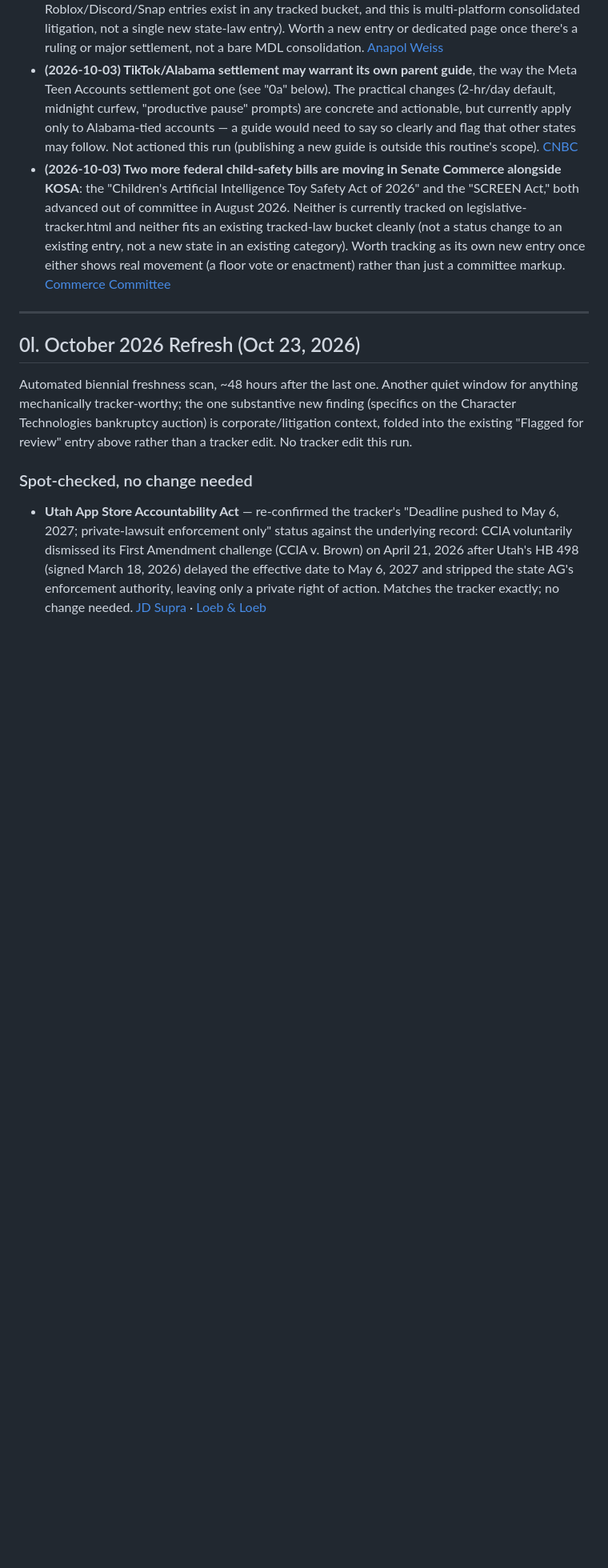
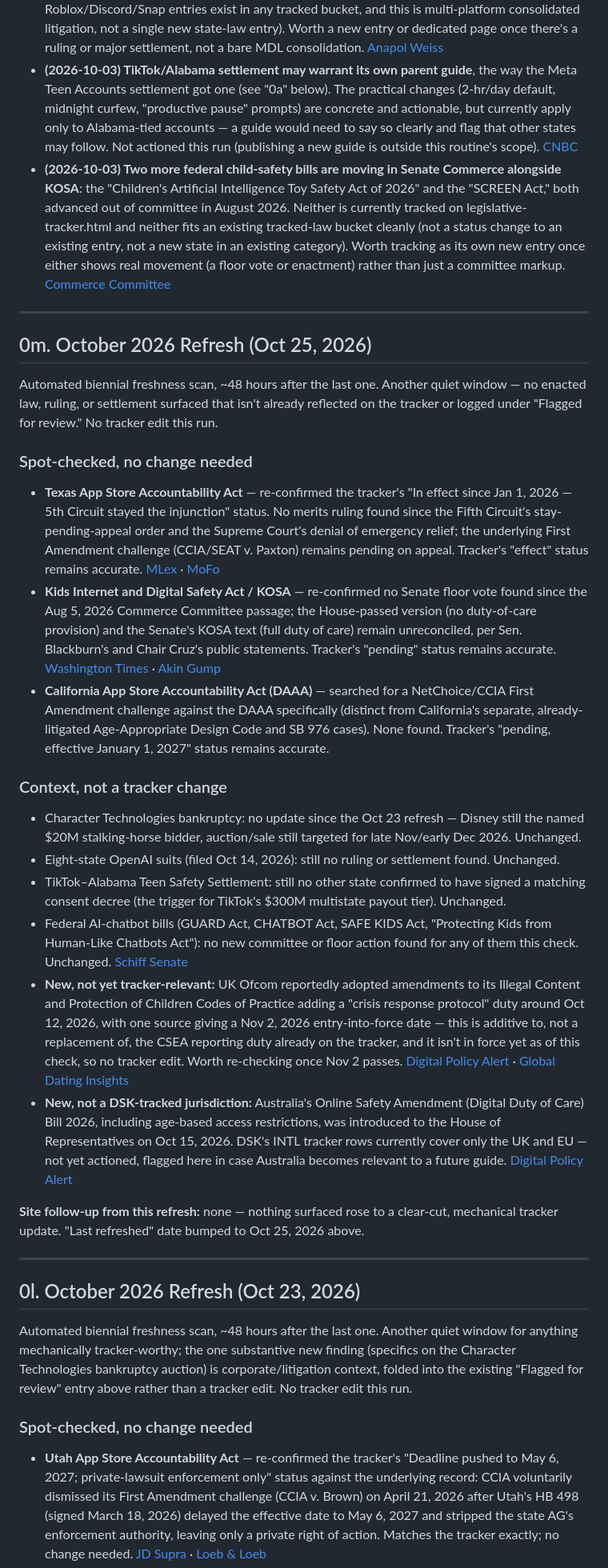
Before and after one commit to osman-sakli/digitalsafetyknights, a Markdown page: RESEARCH_BANK.md, the part around one of its changes. Shown at 80% size. Rendered like a GitHub page; blank space fills up the shorter version.

Commit message:
Research refresh: no new child-safety legal/policy developments or tracker corrections found since Oct 23
Co-Authored-By: Claude Sonnet 5 <noreply@anthropic.com>
Claude-Session: https://claude.ai/code/session_01G9cbUDagUnvEVq3xyFXQDR

```diff
--- a/RESEARCH_BANK.md
+++ b/RESEARCH_BANK.md
@@ -117,6 +117,72 @@ see `CHAPTER9_CONTENT_PLAN.md` for how this translates into site work).
   Worth tracking as its own new entry once either shows real movement (a
   floor vote or enactment) rather than just a committee markup.
   [Commerce Committee](https://www.commerce.senate.gov/press/rep/release/commerce-committee-advances-kids-online-safety-legislation/)
+
+---
+
+## 0m. October 2026 Refresh (Oct 25, 2026)
+
+Automated biennial freshness scan, ~48 hours after the last one. Another
+quiet window — no enacted law, ruling, or settlement surfaced that isn't
+already reflected on the tracker or logged under "Flagged for review." No
+tracker edit this run.
+
+### Spot-checked, no change needed
+- **Texas App Store Accountability Act** — re-confirmed the tracker's
+  "In effect since Jan 1, 2026 — 5th Circuit stayed the injunction" status.
+  No merits ruling found since the Fifth Circuit's stay-pending-appeal
+  order and the Supreme Court's denial of emergency relief; the underlying
+  First Amendment challenge (CCIA/SEAT v. Paxton) remains pending on
+  appeal. Tracker's "effect" status remains accurate.
+  [MLex](https://www.mlex.com/mlex/articles/2499110) ·
+  [MoFo](https://www.mofo.com/pdf/resources/insights/251111-texas-targets-app-stores-with-new-accountability-law)
+- **Kids Internet and Digital Safety Act / KOSA** — re-confirmed no Senate
+  floor vote found since the Aug 5, 2026 Commerce Committee passage; the
+  House-passed version (no duty-of-care provision) and the Senate's KOSA
+  text (full duty of care) remain unreconciled, per Sen. Blackburn's and
+  Chair Cruz's public statements. Tracker's "pending" status remains
+  accurate.
+  [Washington Times](https://www.washingtontimes.com/news/2026/aug/5/kids-online-safety-bills-head-full-senate-yearslong-effort-rein-big/) ·
+  [Akin Gump](https://www.akingump.com/en/insights/ai-law-and-regulation-tracker/senate-commerce-committee-advances-kids-safety-bills-and-punts-ai-markup-to-september)
+- **California App Store Accountability Act (DAAA)** — searched for a
+  NetChoice/CCIA First Amendment challenge against the DAAA specifically
+  (distinct from California's separate, already-litigated Age-Appropriate
+  Design Code and SB 976 cases). None found. Tracker's "pending, effective
+  January 1, 2027" status remains accurate.
+
+### Context, not a tracker change
+- Character Technologies bankruptcy: no update since the Oct 23 refresh —
+  Disney still the named $20M stalking-horse bidder, auction/sale still
+  targeted for late Nov/early Dec 2026. Unchanged.
+- Eight-state OpenAI suits (filed Oct 14, 2026): still no ruling or
+  settlement found. Unchanged.
+- TikTok–Alabama Teen Safety Settlement: still no other state confirmed to
+  have signed a matching consent decree (the trigger for TikTok's $300M
+  multistate payout tier). Unchanged.
+- Federal AI-chatbot bills (GUARD Act, CHATBOT Act, SAFE KIDS Act,
+  "Protecting Kids from Human-Like Chatbots Act"): no new committee or
+  floor action found for any of them this check. Unchanged.
+  [Schiff Senate](https://www.schiff.senate.gov/news/press-releases/news-sens-schiff-curtis-unveil-new-bipartisan-legislation-to-protect-children-from-ai-chatbot-risks/)
+- **New, not yet tracker-relevant:** UK Ofcom reportedly adopted amendments
+  to its Illegal Content and Protection of Children Codes of Practice
+  adding a "crisis response protocol" duty around Oct 12, 2026, with one
+  source giving a Nov 2, 2026 entry-into-force date — this is additive to,
+  not a replacement of, the CSEA reporting duty already on the tracker,
+  and it isn't in force yet as of this check, so no tracker edit. Worth
+  re-checking once Nov 2 passes.
+  [Digital Policy Alert](https://digitalpolicyalert.org/event/44557-office-of-communications-adopted-amendments-to-illegal-content-codes-of-practice-and-protection-of-children-code-of-practice-to-establish-crisis-response-protocol) ·
+  [Global Dating Insights](https://www.globaldatinginsights.com/featured/ofcom-releases-updated-online-safety-roadmap-for-2026-2027/)
+- **New, not a DSK-tracked jurisdiction:** Australia's Online Safety
+  Amendment (Digital Duty of Care) Bill 2026, including age-based access
+  restrictions, was introduced to the House of Representatives on Oct 15,
+  2026. DSK's INTL tracker rows currently cover only the UK and EU — not
+  yet actioned, flagged here in case Australia becomes relevant to a
+  future guide.
+  [Digital Policy Alert](https://digitalpolicyalert.org/event/44672-online-safety-amendment-digital-duty-of-care-bill-2026-including-age-based-access-restrictions-was-introduced-to-national-assembly)
+
+**Site follow-up from this refresh:** none — nothing surfaced rose to a
+clear-cut, mechanical tracker update. "Last refreshed" date bumped to Oct
+25, 2026 above.
 
 ---
 
```
Also changed, not shown: other parts of RESEARCH_BANK.md (+1 -1 lines).
